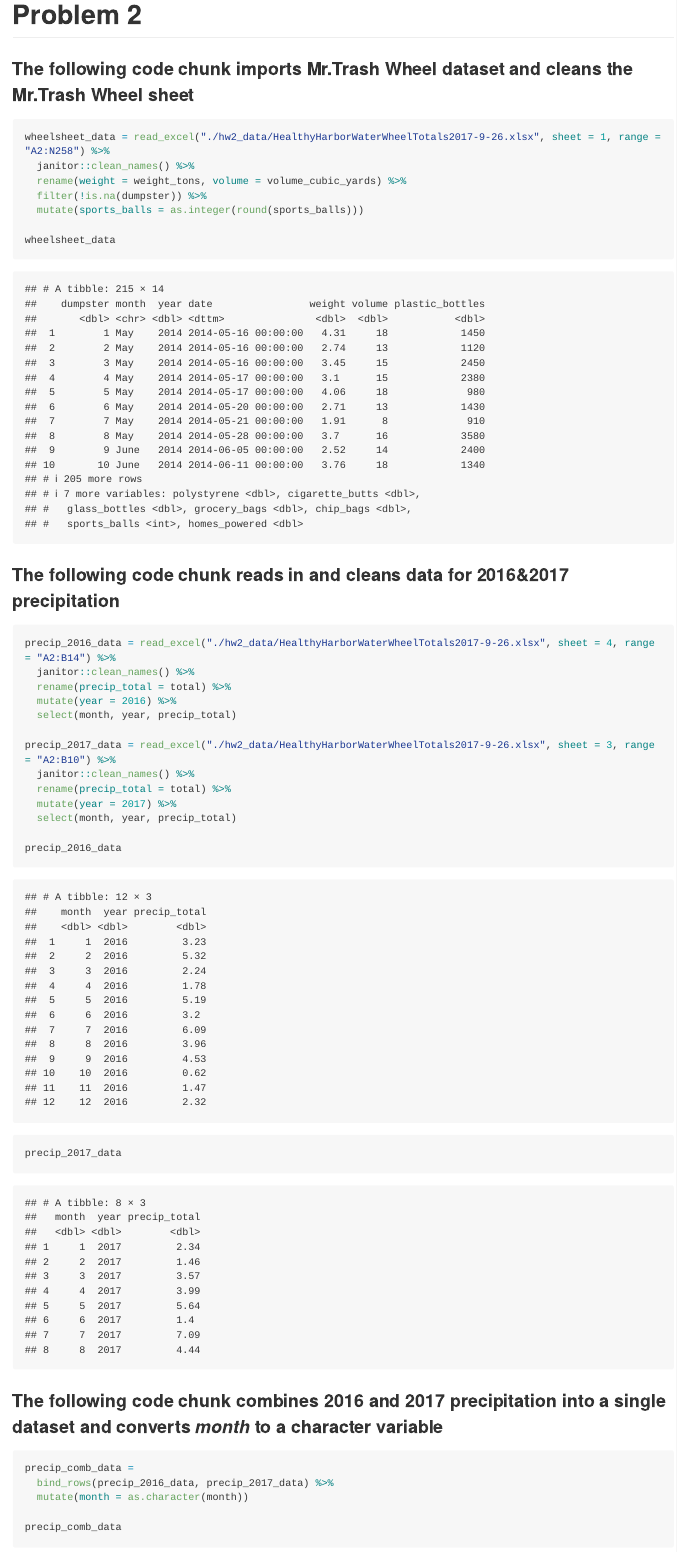
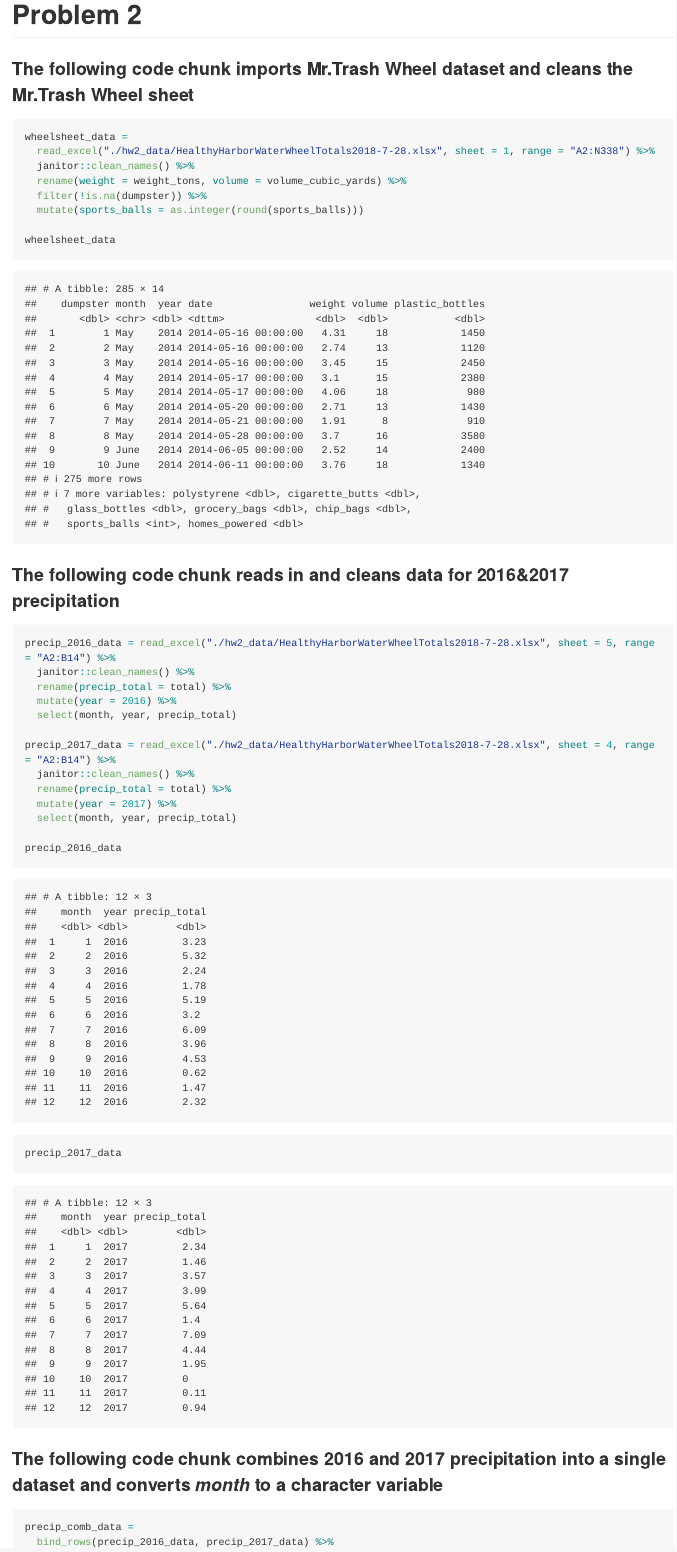
Before and after one commit to owen633/p8105_hw2_jl5296, an R Markdown document (p8105_hw2_jl5296.Rmd): the page in a window 1100 px wide, from 3400 px down. Rendered offline with R 4.5, knitr and Pandoc, with nearby package versions; some code elsewhere in the file could not run offline; long lines of code are wrapped; column names are cleaned by a stand-in for the janitor package.

Commit message:
used updated dataset for problem 2

````diff
--- a/p8105_hw2_jl5296.Rmd
+++ b/p8105_hw2_jl5296.Rmd
@@ -71,8 +70,8 @@ Of the stations that serve the A train, `r table(A_train_data$ada)["TRUE"]` are
 ### The following code chunk imports Mr.Trash Wheel dataset and cleans the Mr.Trash Wheel sheet
 
 ```{r import_clean_dataset}
-
-wheelsheet_data = read_excel("./hw2_data/HealthyHarborWaterWheelTotals2017-9-26.xlsx", sheet = 1, range = "A2:N258") %>%
+wheelsheet_data =
+  read_excel("./hw2_data/HealthyHarborWaterWheelTotals2018-7-28.xlsx", sheet = 1, range = "A2:N338") %>%
   janitor::clean_names() %>%
   rename(weight = weight_tons, volume = volume_cubic_yards) %>%
   filter(!is.na(dumpster)) %>%
@@ -84,13 +83,13 @@ wheelsheet_data
 ### The following code chunk reads in and cleans data for 2016&2017 precipitation
 
 ```{r import_clean_precipitation_data}
-precip_2016_data = read_excel("./hw2_data/HealthyHarborWaterWheelTotals2017-9-26.xlsx", sheet = 4, range = "A2:B14") %>%
+precip_2016_data = read_excel("./hw2_data/HealthyHarborWaterWheelTotals2018-7-28.xlsx", sheet = 5, range = "A2:B14") %>%
   janitor::clean_names() %>%
   rename(precip_total = total) %>%
   mutate(year = 2016) %>%
   select(month, year, precip_total)
 
-precip_2017_data = read_excel("./hw2_data/HealthyHarborWaterWheelTotals2017-9-26.xlsx", sheet = 3, range = "A2:B10") %>%
+precip_2017_data = read_excel("./hw2_data/HealthyHarborWaterWheelTotals2018-7-28.xlsx", sheet = 4, range = "A2:B14") %>%
   janitor::clean_names() %>%
   rename(precip_total = total) %>%
   mutate(year = 2017) %>%
````
Also changed, not shown: hw2_data/HealthyHarborWaterWheelTotals2017-9-26.xlsx (deleted), hw2_data/HealthyHarborWaterWheelTotals2018-7-28.xlsx (added), p8105_hw2_jl5296.md, p8105_hw2_jl5296.Rmd (1 more changed lines).
